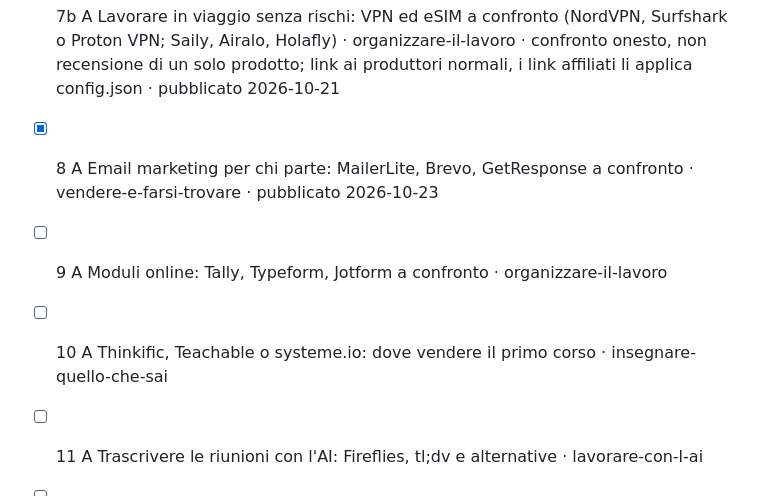
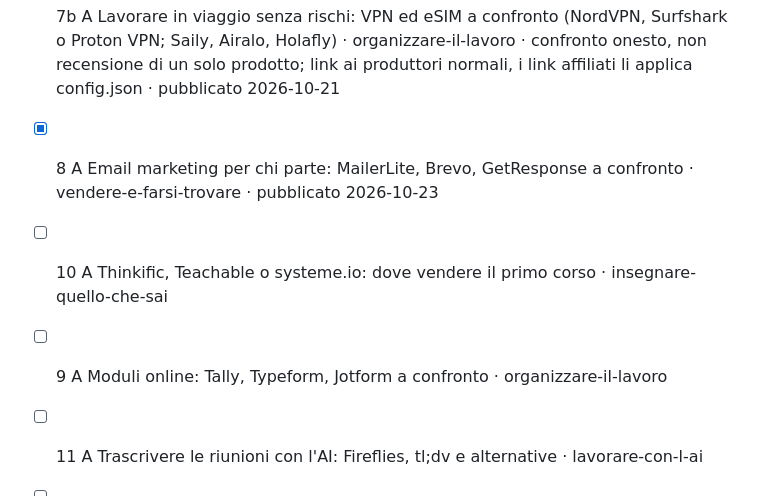
Before and after one commit to miciodesign/labussoladigitale, a Markdown page: _src/piano-editoriale.md, the part around the change. Drawn GitHub-style.

Commit message:
Coda: anticipato l'articolo su piattaforme corsi (query in crescita)
Co-Authored-By: Claude Fable 5.1 <noreply@anthropic.com>
Claude-Session: https://claude.ai/code/session_017G51PDJLAZyJnps3mVRtWG

```diff
--- a/_src/piano-editoriale.md
+++ b/_src/piano-editoriale.md
@@ -32,8 +32,8 @@ Stato: [ ] da scrivere · [x] pubblicato
 - [x] 7 A Miglior software di fatturazione elettronica per forfettari · fatturare-e-incassare · pubblicato 2026-10-19
 - [x] 7b A Lavorare in viaggio senza rischi: VPN ed eSIM a confronto (NordVPN, Surfshark o Proton VPN; Saily, Airalo, Holafly) · organizzare-il-lavoro · confronto onesto, non recensione di un solo prodotto; link ai produttori normali, i link affiliati li applica config.json · pubblicato 2026-10-21
 - [x] 8 A Email marketing per chi parte: MailerLite, Brevo, GetResponse a confronto · vendere-e-farsi-trovare · pubblicato 2026-10-23
+- [ ] 10 A Thinkific, Teachable o systeme.io: dove vendere il primo corso · insegnare-quello-che-sai
 - [ ] 9 A Moduli online: Tally, Typeform, Jotform a confronto · organizzare-il-lavoro
-- [ ] 10 A Thinkific, Teachable o systeme.io: dove vendere il primo corso · insegnare-quello-che-sai
 - [ ] 11 A Trascrivere le riunioni con l'AI: Fireflies, tl;dv e alternative · lavorare-con-l-ai
 - [ ] 12 A Imparare l'inglese online: Babbel, Preply, italki a confronto · imparare
 - [ ] 13 A Conto business per partita IVA: Qonto, Wise, Revolut, Finom · fatturare-e-incassare
```
